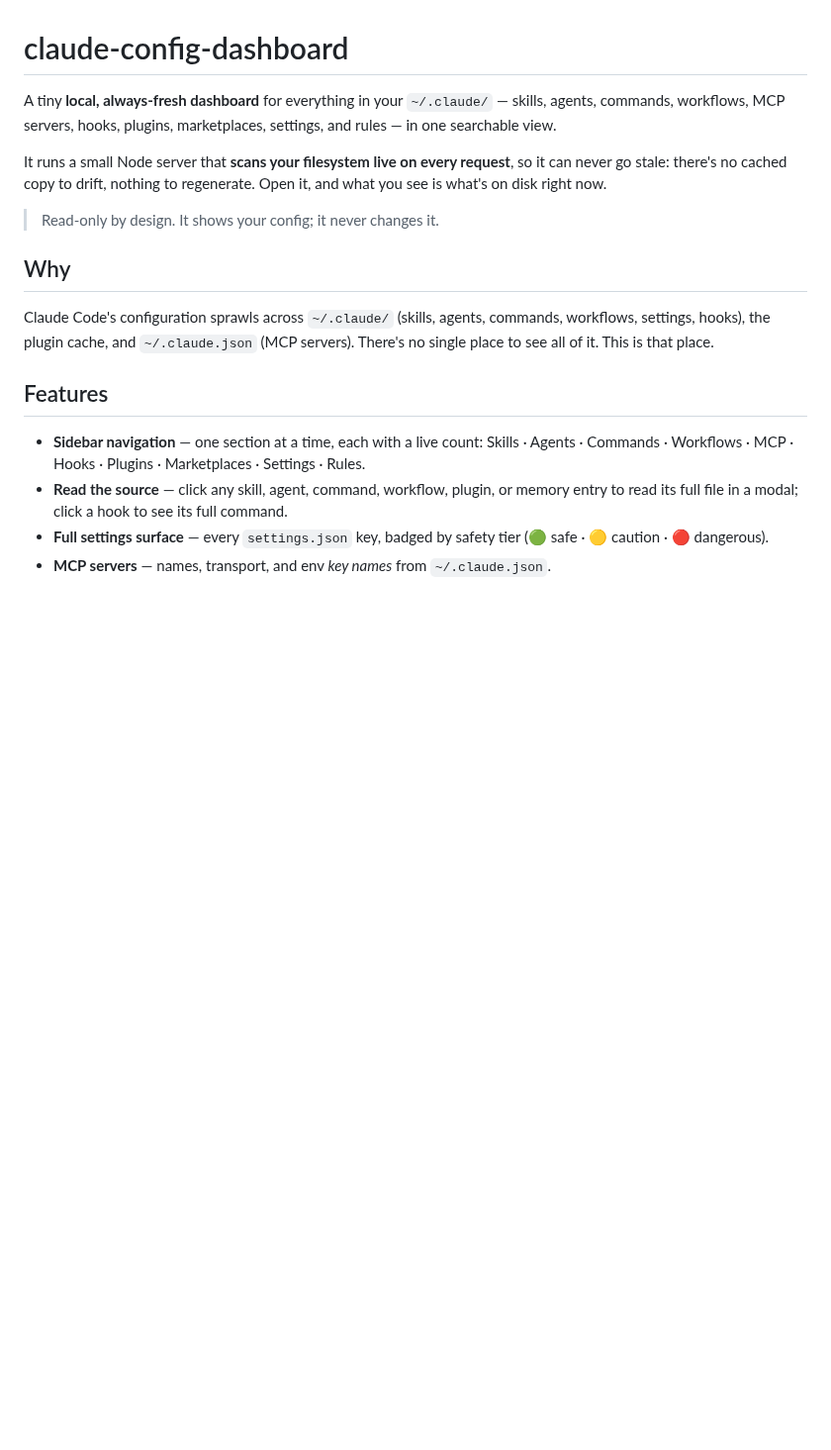
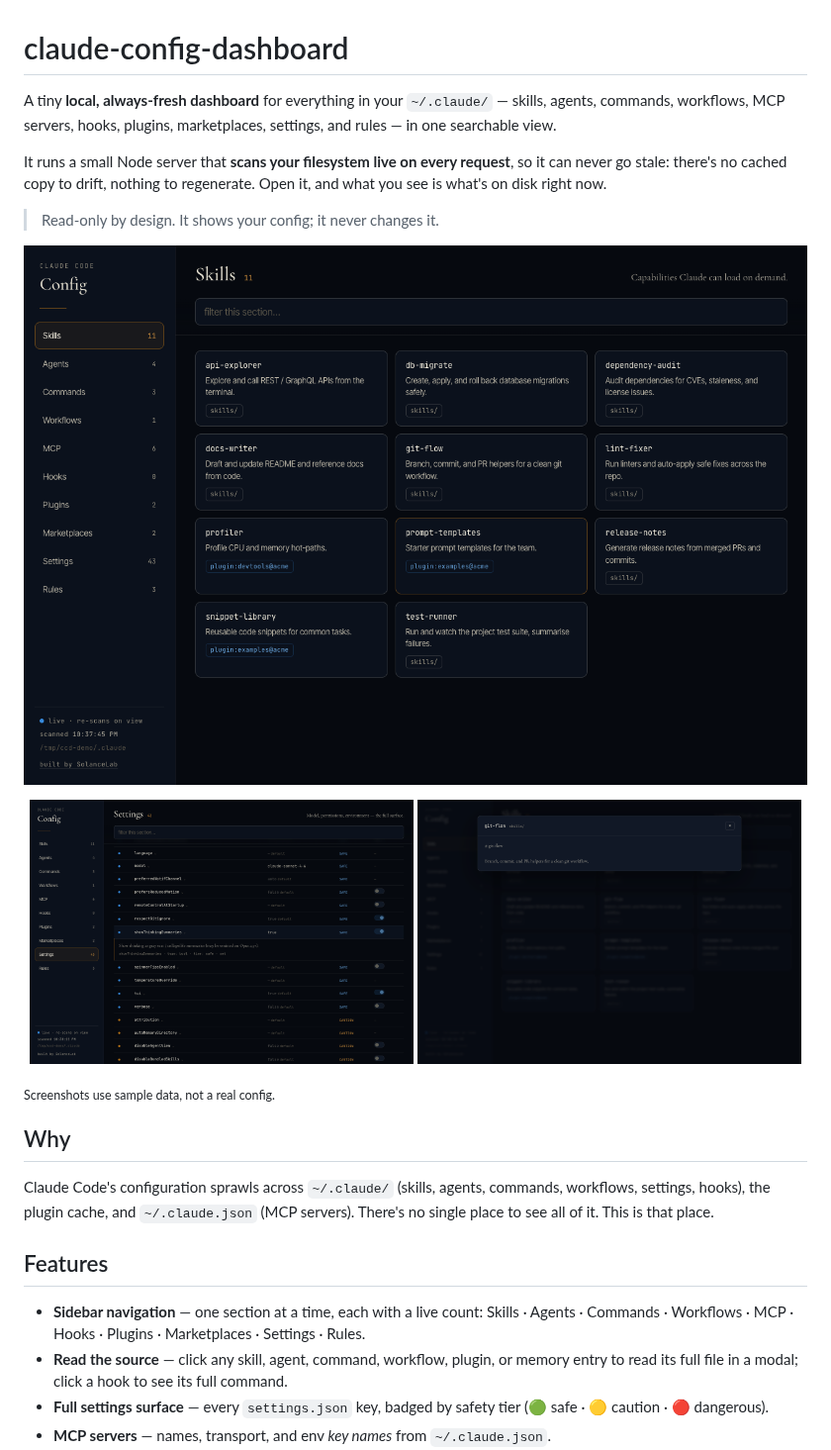
Before and after one commit to SolanceLab/claude-config-dashboard, a Markdown page: README.md, the part around the change. Shown at 99% size. Drawn GitHub-style; pictures changed too: docs/overview.png (added), docs/reader.png (added), docs/settings.png (added); blank space fills up the shorter version.

Commit message:
docs: add screenshots (overview, settings table, reader) using sample data

```diff
--- a/README.md
+++ b/README.md
@@ -5,6 +5,15 @@ A tiny **local, always-fresh dashboard** for everything in your `~/.claude/` —
 It runs a small Node server that **scans your filesystem live on every request**, so it can never go stale: there's no cached copy to drift, nothing to regenerate. Open it, and what you see is what's on disk right now.
 
 > Read-only by design. It shows your config; it never changes it.
+
+![Overview — the sidebar and a section of skills](docs/overview.png)
+
+<p align="center">
+  <img src="docs/settings.png" width="49%" alt="Settings — the full catalogue as a table with safety tiers, per-setting descriptions, and read-only toggles" />
+  <img src="docs/reader.png" width="49%" alt="Reader — click any item to read its source file" />
+</p>
+
+<sub>Screenshots use sample data, not a real config.</sub>
 
 ## Why
 
```
